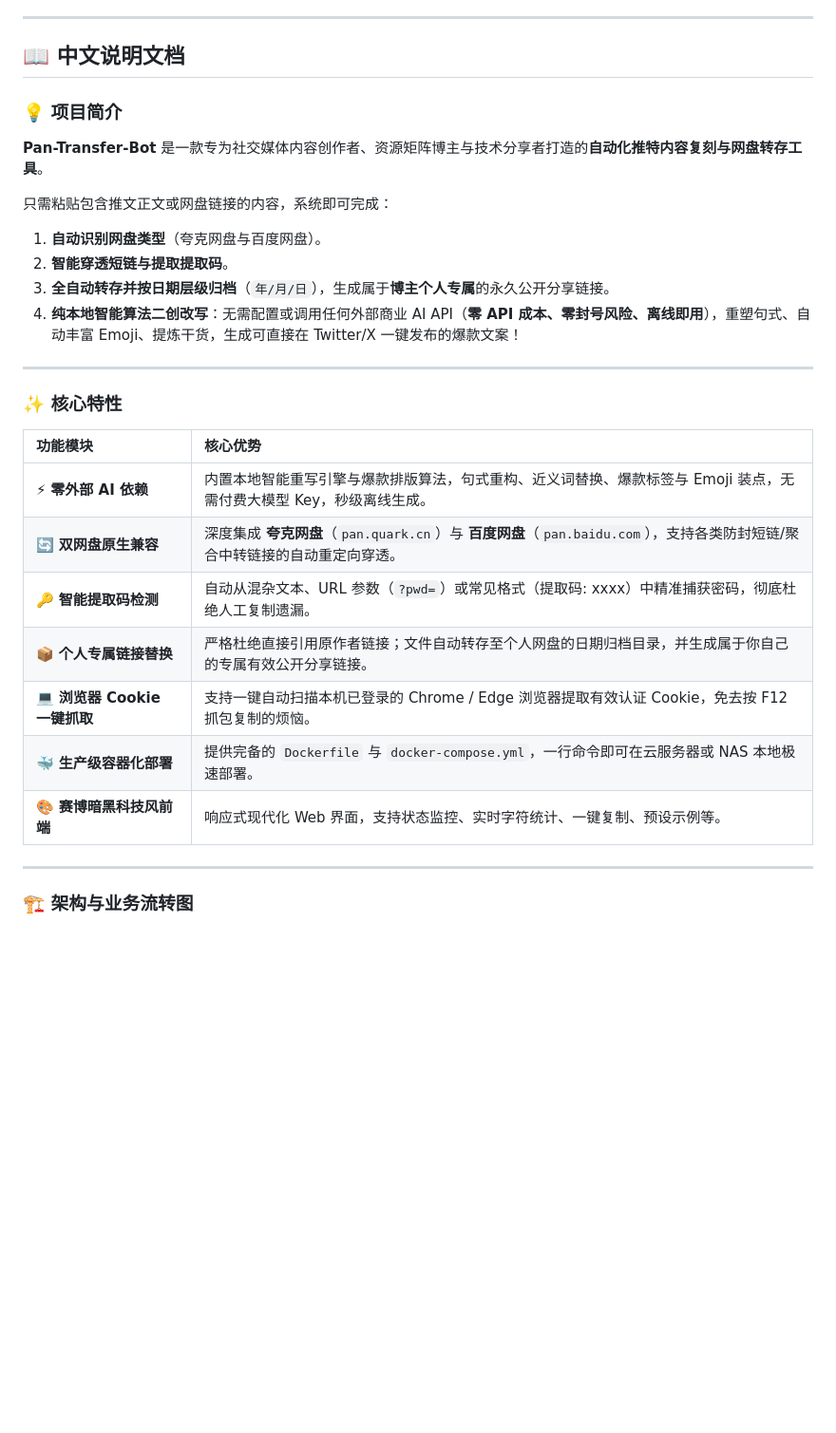
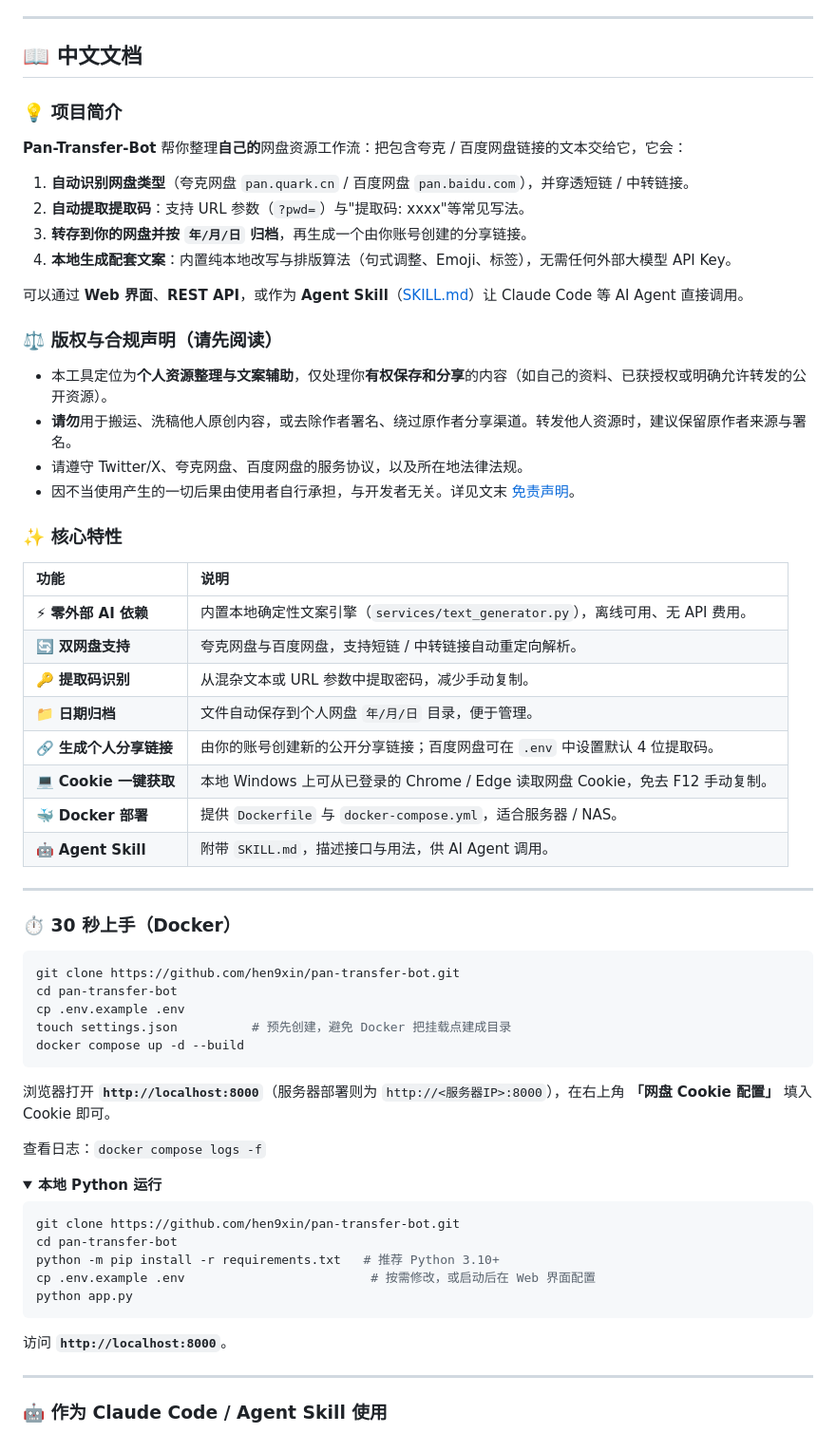
Before and after one commit to hen9xin/pan-transfer-bot, a Markdown page: README.md, the part around one of its changes. Shown at 95% size. GitHub-like rendering; folded sections open; blank space fills up the shorter version.

````diff
--- a/README.md
+++ b/README.md
@@ -15,34 +24,72 @@
 
 ---
 
-<a name="-中文说明文档"></a>
-## 📖 中文说明文档
+<a name="-中文文档"></a>
+## 📖 中文文档
 
 ### 💡 项目简介
 
-**Pan-Transfer-Bot** 是一款专为社交媒体内容创作者、资源矩阵博主与技术分享者打造的**自动化推特内容复刻与网盘转存工具**。
+**Pan-Transfer-Bot** 帮你整理**自己的**网盘资源工作流：把包含夸克 / 百度网盘链接的文本交给它，它会：
 
-只需粘贴包含推文正文或网盘链接的内容，系统即可完成：
-1. **自动识别网盘类型**（夸克网盘与百度网盘）。
-2. **智能穿透短链与提取提取码**。
-3. **全自动转存并按日期层级归档**（`年/月/日`），生成属于**博主个人专属**的永久公开分享链接。
-4. **纯本地智能算法二创改写**：无需配置或调用任何外部商业 AI API（**零 API 成本、零封号风险、离线即用**），重塑句式、自动丰富 Emoji、提炼干货，生成可直接在 Twitter/X 一键发布的爆款文案！
+1. **自动识别网盘类型**（夸克网盘 `pan.quark.cn` / 百度网盘 `pan.baidu.com`），并穿透短链 / 中转链接。
+2. **自动提取提取码**：支持 URL 参数（`?pwd=`）与"提取码: xxxx"等常见写法。
+3. **转存到你的网盘并按 `年/月/日` 归档**，再生成一个由你账号创建的分享链接。
+4. **本地生成配套文案**：内置纯本地改写与排版算法（句式调整、Emoji、标签），无需任何外部大模型 API Key。
+
+可以通过 **Web 界面**、**REST API**，或作为 **Agent Skill**（[SKILL.md](SKILL.md)）让 Claude Code 等 AI Agent 直接调用。
+
+### ⚖️ 版权与合规声明（请先阅读）
+
+- 本工具定位为**个人资源整理与文案辅助**，仅处理你**有权保存和分享**的内容（如自己的资料、已获授权或明确允许转发的公开资源）。
+- **请勿**用于搬运、洗稿他人原创内容，或去除作者署名、绕过原作者分享渠道。转发他人资源时，建议保留原作者来源与署名。
+- 请遵守 Twitter/X、夸克网盘、百度网盘的服务协议，以及所在地法律法规。
+- 因不当使用产生的一切后果由使用者自行承担，与开发者无关。详见文末 [免责声明](#️-免责声明--disclaimer)。
+
+### ✨ 核心特性
+
+| 功能 | 说明 |
+| :--- | :--- |
+| ⚡ **零外部 AI 依赖** | 内置本地确定性文案引擎（`services/text_generator.py`），离线可用、无 API 费用。 |
+| 🔄 **双网盘支持** | 夸克网盘与百度网盘，支持短链 / 中转链接自动重定向解析。 |
+| 🔑 **提取码识别** | 从混杂文本或 URL 参数中提取密码，减少手动复制。 |
+| 📁 **日期归档** | 文件自动保存到个人网盘 `年/月/日` 目录，便于管理。 |
+| 🔗 **生成个人分享链接** | 由你的账号创建新的公开分享链接；百度网盘可在 `.env` 中设置默认 4 位提取码。 |
+| 💻 **Cookie 一键获取** | 本地 Windows 上可从已登录的 Chrome / Edge 读取网盘 Cookie，免去 F12 手动复制。 |
+| 🐳 **Docker 部署** | 提供 `Dockerfile` 与 `docker-compose.yml`，适合服务器 / NAS。 |
+| 🤖 **Agent Skill** | 附带 `SKILL.md`，描述接口与用法，供 AI Agent 调用。 |
 
 ---
 
-### ✨ 核心特性
+### ⏱️ 30 秒上手（Docker）
 
-| 功能模块 | 核心优势 |
-| :--- | :--- |
-| ⚡ **零外部 AI 依赖** | 内置本地智能重写引擎与爆款排版算法，句式重构、近义词替换、爆款标签与 Emoji 装点，无需付费大模型 Key，秒级离线生成。 |
-| 🔄 **双网盘原生兼容** | 深度集成 **夸克网盘**（`pan.quark.cn`）与 **百度网盘**（`pan.baidu.com`），支持各类防封短链/聚合中转链接的自动重定向穿透。 |
-| 🔑 **智能提取码检测** | 自动从混杂文本、URL 参数（`?pwd=`）或常见格式（提取码: xxxx）中精准捕获密码，彻底杜绝人工复制遗漏。 |
-| 📦 **个人专属链接替换** | 严格杜绝直接引用原作者链接；文件自动转存至个人网盘的日期归档目录，并生成属于你自己的专属有效公开分享链接。 |
-| 💻 **浏览器 Cookie 一键抓取** | 支持一键自动扫描本机已登录的 Chrome / Edge 浏览器提取有效认证 Cookie，免去按 F12 抓包复制的烦恼。 |
-| 🐳 **生产级容器化部署** | 提供完备的 `Dockerfile` 与 `docker-compose.yml`，一行命令即可在云服务器或 NAS 本地极速部署。 |
-| 🎨 **赛博暗黑科技风前端** | 响应式现代化 Web 界面，支持状态监控、实时字符统计、一键复制、预设示例等。 |
+```bash
+git clone https://github.com/hen9xin/pan-transfer-bot.git
+cd pan-transfer-bot
+cp .env.example .env
+touch settings.json          # 预先创建，避免 Docker 把挂载点建成目录
+docker compose up -d --build
+```
+
+浏览器打开 **`http://localhost:8000`**（服务器部署则为 `http://<服务器IP>:8000`），在右上角 **「网盘 Cookie 配置」** 填入 Cookie 即可。
+
+查看日志：`docker compose logs -f`
+
+<details>
+<summary><b>本地 Python 运行</b></summary>
+
+```bash
+git clone https://github.com/hen9xin/pan-transfer-bot.git
+cd pan-transfer-bot
+python -m pip install -r requirements.txt   # 推荐 Python 3.10+
+cp .env.example .env                         # 按需修改，或启动后在 Web 界面配置
+python app.py
+```
+
+访问 **`http://localhost:8000`**。
+
+</details>
 
 ---
 
-### 🏗️ 架构与业务流转图
+### 🤖 作为 Claude Code / Agent Skill 使用
 
````
Also changed, not shown: other parts of README.md (+108 -155 lines).
